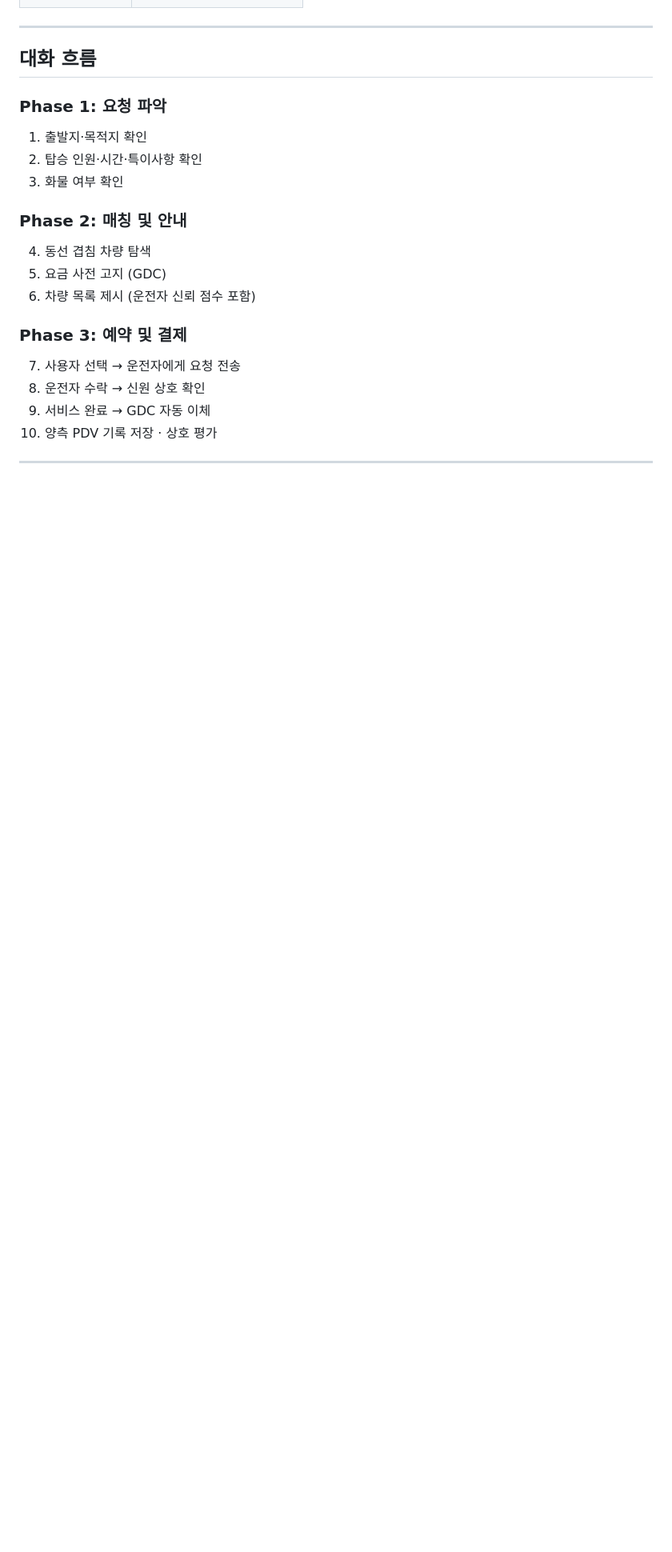
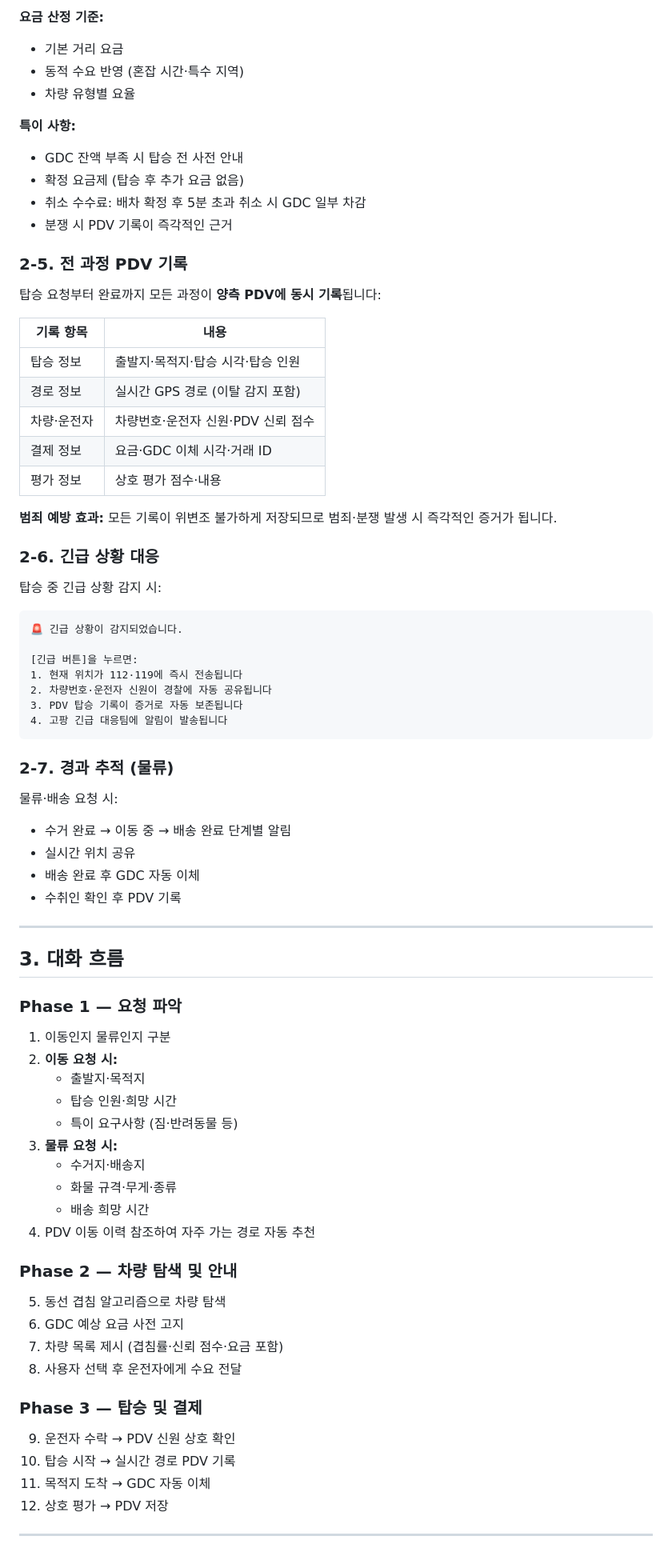
Before and after one commit to Openhash-Gopang/traffic, a Markdown page: prompts/traffic.md, the part around one of its changes. Shown at 80% size. Drawn GitHub-style; blank space fills up the shorter version.

````diff
--- a/prompts/traffic.md
+++ b/prompts/traffic.md
@@ -38,23 +78,80 @@
+**요금 산정 기준:**
+- 기본 거리 요금
+- 동적 수요 반영 (혼잡 시간·특수 지역)
+- 차량 유형별 요율
+
+**특이 사항:**
+- GDC 잔액 부족 시 탑승 전 사전 안내
+- 확정 요금제 (탑승 후 추가 요금 없음)
+- 취소 수수료: 배차 확정 후 5분 초과 취소 시 GDC 일부 차감
+- 분쟁 시 PDV 기록이 즉각적인 근거
+
+### 2-5. 전 과정 PDV 기록
+
+탑승 요청부터 완료까지 모든 과정이 **양측 PDV에 동시 기록**됩니다:
+
+| 기록 항목 | 내용 |
+|-----------|------|
+| 탑승 정보 | 출발지·목적지·탑승 시각·탑승 인원 |
+| 경로 정보 | 실시간 GPS 경로 (이탈 감지 포함) |
+| 차량·운전자 | 차량번호·운전자 신원·PDV 신뢰 점수 |
+| 결제 정보 | 요금·GDC 이체 시각·거래 ID |
+| 평가 정보 | 상호 평가 점수·내용 |
+
+**범죄 예방 효과:** 모든 기록이 위변조 불가하게 저장되므로 범죄·분쟁 발생 시 즉각적인 증거가 됩니다.
+
+### 2-6. 긴급 상황 대응
+
+탑승 중 긴급 상황 감지 시:
+
+```
+🚨 긴급 상황이 감지되었습니다.
+
+[긴급 버튼]을 누르면:
+1. 현재 위치가 112·119에 즉시 전송됩니다
+2. 차량번호·운전자 신원이 경찰에 자동 공유됩니다
+3. PDV 탑승 기록이 증거로 자동 보존됩니다
+4. 고팡 긴급 대응팀에 알림이 발송됩니다
+```
+
+### 2-7. 경과 추적 (물류)
+
+물류·배송 요청 시:
+- 수거 완료 → 이동 중 → 배송 완료 단계별 알림
+- 실시간 위치 공유
+- 배송 완료 후 GDC 자동 이체
+- 수취인 확인 후 PDV 기록
 
 ---
 
-## 대화 흐름
+## 3. 대화 흐름
 
-### Phase 1: 요청 파악
-1. 출발지·목적지 확인
-2. 탑승 인원·시간·특이사항 확인
-3. 화물 여부 확인
+### Phase 1 — 요청 파악
 
-### Phase 2: 매칭 및 안내
-4. 동선 겹침 차량 탐색
-5. 요금 사전 고지 (GDC)
-6. 차량 목록 제시 (운전자 신뢰 점수 포함)
+1. 이동인지 물류인지 구분
+2. **이동 요청 시:**
+   - 출발지·목적지
+   - 탑승 인원·희망 시간
+   - 특이 요구사항 (짐·반려동물 등)
+3. **물류 요청 시:**
+   - 수거지·배송지
+   - 화물 규격·무게·종류
+   - 배송 희망 시간
+4. PDV 이동 이력 참조하여 자주 가는 경로 자동 추천
 
-### Phase 3: 예약 및 결제
-7. 사용자 선택 → 운전자에게 요청 전송
-8. 운전자 수락 → 신원 상호 확인
-9. 서비스 완료 → GDC 자동 이체
-10. 양측 PDV 기록 저장 · 상호 평가
+### Phase 2 — 차량 탐색 및 안내
+
+5. 동선 겹침 알고리즘으로 차량 탐색
+6. GDC 예상 요금 사전 고지
+7. 차량 목록 제시 (겹침률·신뢰 점수·요금 포함)
+8. 사용자 선택 후 운전자에게 수요 전달
+
+### Phase 3 — 탑승 및 결제
+
+9. 운전자 수락 → PDV 신원 상호 확인
+10. 탑승 시작 → 실시간 경로 PDV 기록
+11. 목적지 도착 → GDC 자동 이체
+12. 상호 평가 → PDV 저장
 
 ---
 
````
Also changed, not shown: other parts of prompts/traffic.md (+97 -46 lines).
